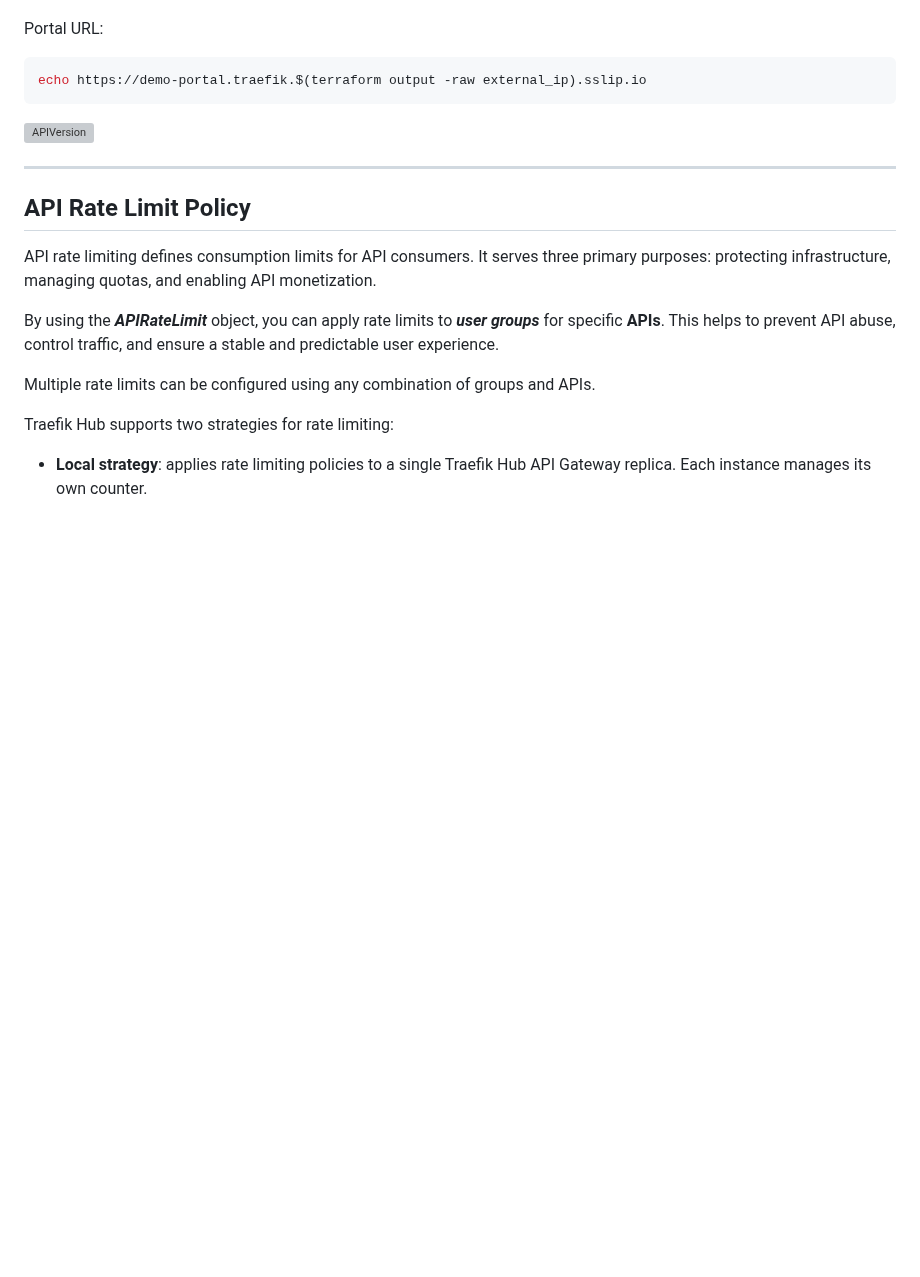
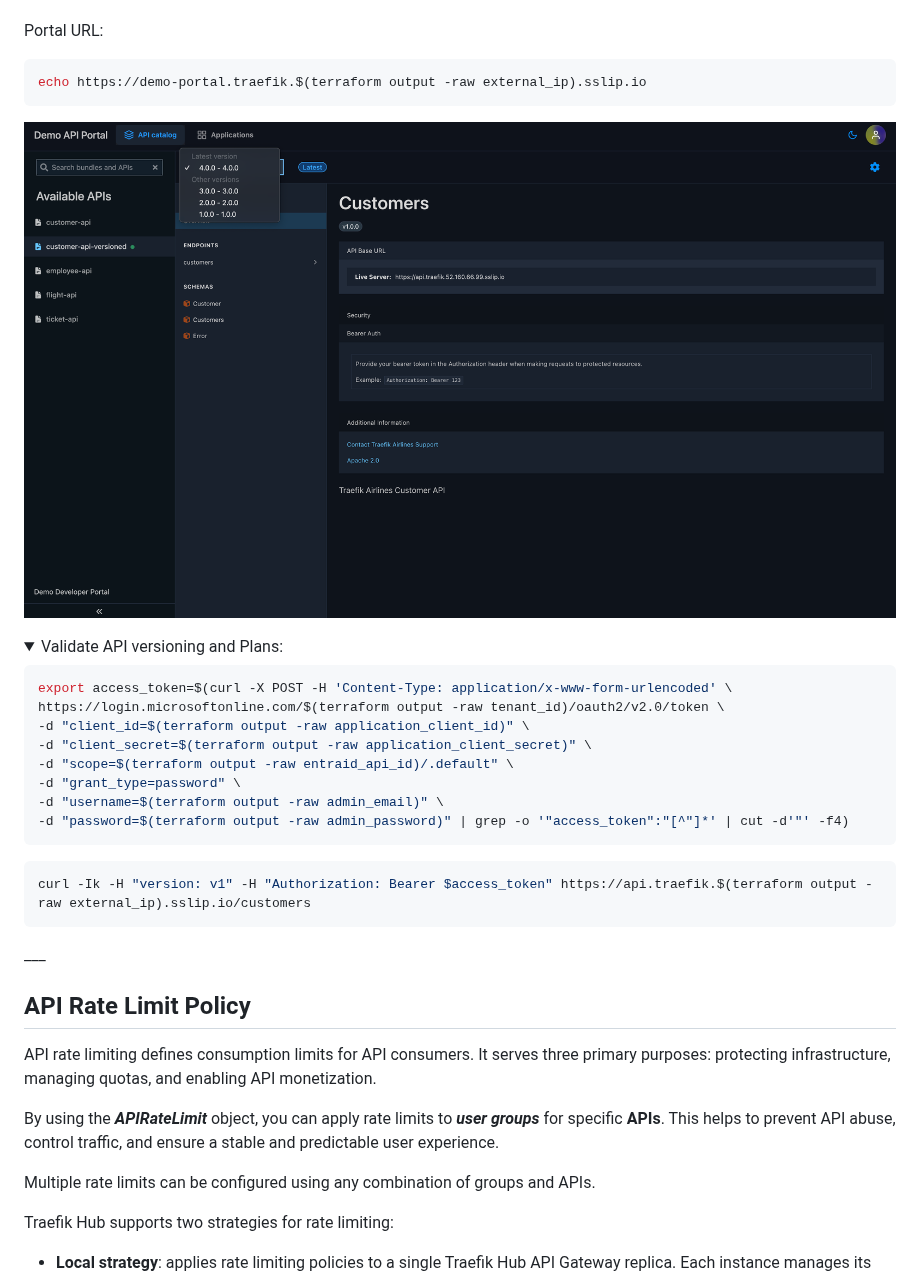
Before and after one commit to traefik-workshops/traefik-microsoft-workshop, a Markdown page: module-4/readme.md, the part around one of its changes. GitHub-like rendering; pictures changed too: media/api-version.png (added); folded sections open; blank space fills up the shorter version; grey boxes are pictures that could not be loaded.

Commit message:
finish versioning

````diff
--- a/module-4/readme.md
+++ b/module-4/readme.md
@@ -109,3 +109,20 @@ echo https://demo-portal.traefik.$(terraform output -raw external_ip).sslip.io
 
 ![APIVersion](../media/api-version.png)
 
+<details><summary>Validate API versioning and Plans:</summary>
+
+```bash
+export access_token=$(curl -X POST -H 'Content-Type: application/x-www-form-urlencoded' \
+https://login.microsoftonline.com/$(terraform output -raw tenant_id)/oauth2/v2.0/token \
+-d "client_id=$(terraform output -raw application_client_id)" \
+-d "client_secret=$(terraform output -raw application_client_secret)" \
+-d "scope=$(terraform output -raw entraid_api_id)/.default" \
+-d "grant_type=password" \
+-d "username=$(terraform output -raw admin_email)" \
+-d "password=$(terraform output -raw admin_password)" | grep -o '"access_token":"[^"]*' | cut -d'"' -f4)
+```
+
+```bash
+curl -Ik -H "version: v1" -H "Authorization: Bearer $access_token" https://api.traefik.$(terraform output -raw external_ip).sslip.io/customers
+```
+
````
Also changed, not shown: other parts of module-4/readme.md (+1 -0 lines), 1 other file.
